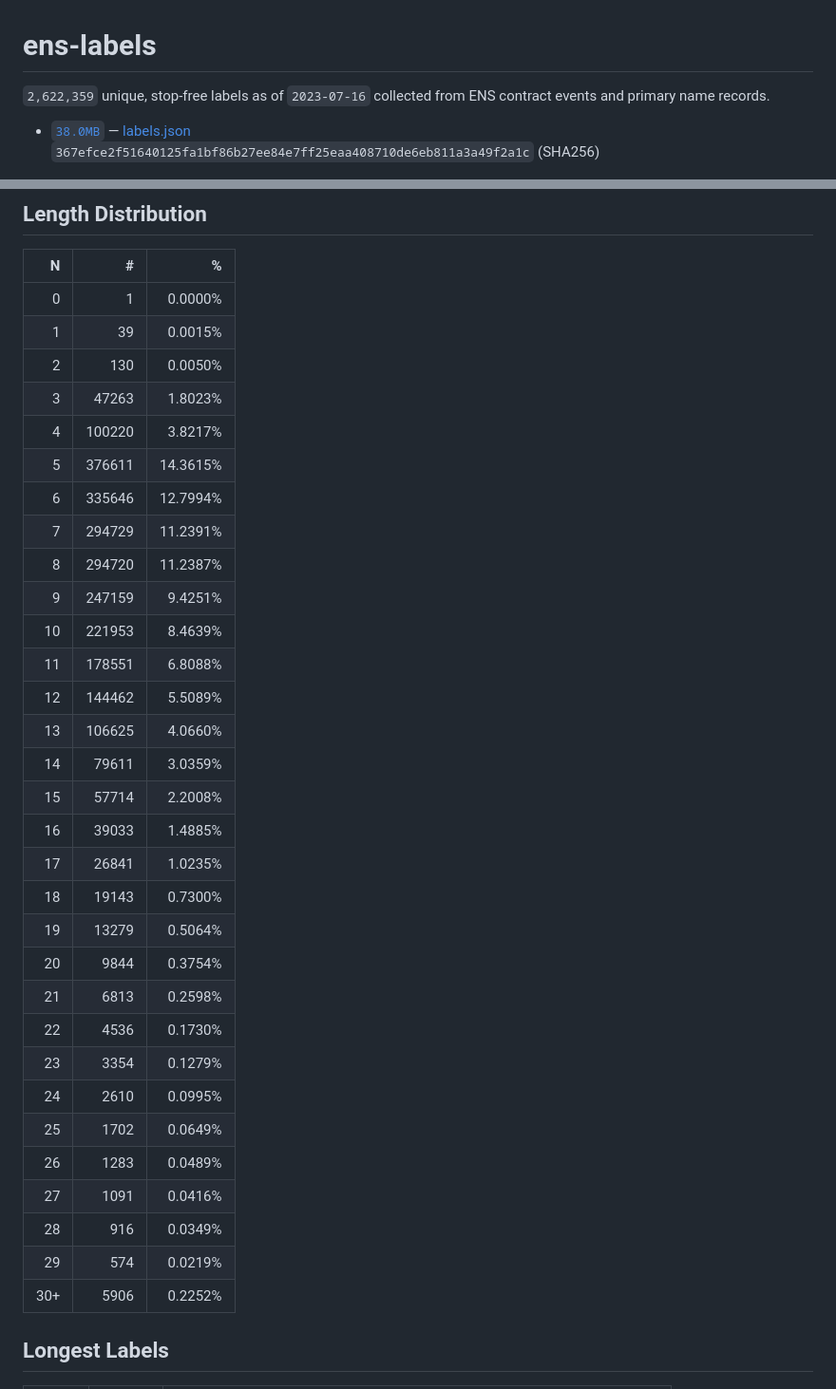
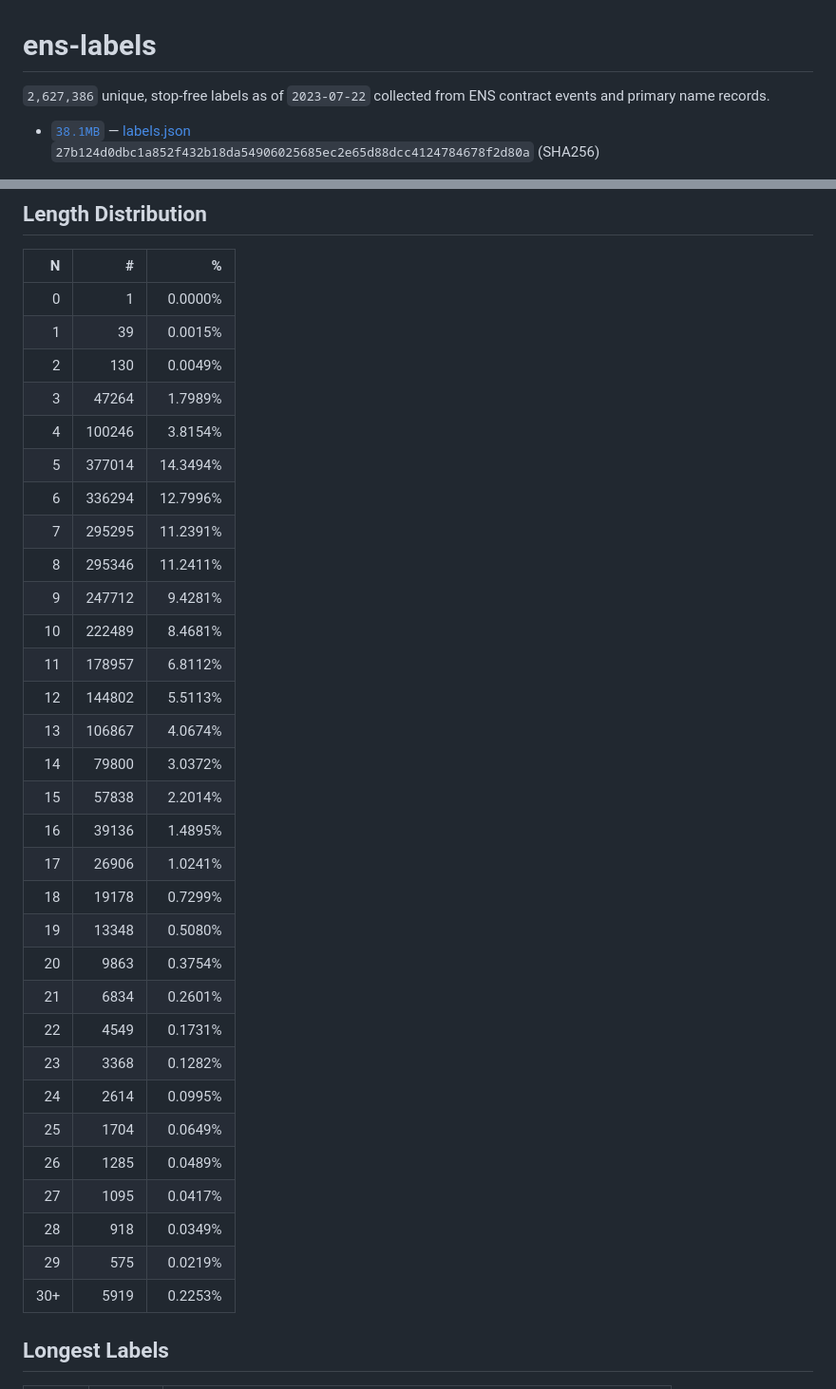
Before and after one commit to adraffy/ens-labels, a Markdown page: README.md, 2 parts joined by grey strips. Shown at 95% size. Drawn GitHub-style.

Commit message:
update labels

```diff
--- a/README.md
+++ b/README.md
@@ -1,8 +1,8 @@
 # ens-labels
 
 <!-- summary -->
-`2,622,359` unique, stop-free labels as of `2023-07-16` collected from ENS contract events and primary name records.
- * [`38.0MB`](https://github.com/adraffy/ens-labels/raw/master/labels.json) — [labels.json](./labels.json)<br>`367efce2f51640125fa1bf86b27ee84e7ff25eaa408710de6eb811a3a49f2a1c` (SHA256)
+`2,627,386` unique, stop-free labels as of `2023-07-22` collected from ENS contract events and primary name records.
+ * [`38.1MB`](https://github.com/adraffy/ens-labels/raw/master/labels.json) — [labels.json](./labels.json)<br>`27b124d0dbc1a852f432b18da54906025685ec2e65d88dcc4124784678f2d80a` (SHA256)
 <!-- /summary -->
 
 ![Plot](plot.png)
@@ -20,35 +20,35 @@ let labels = read_labels(); // string[]
 | ---: | ---: | ---: |
 | 0 | 1 | 0.0000% |
 | 1 | 39 | 0.0015% |
-| 2 | 130 | 0.0050% |
-| 3 | 47263 | 1.8023% |
-| 4 | 100220 | 3.8217% |
-| 5 | 376611 | 14.3615% |
-| 6 | 335646 | 12.7994% |
-| 7 | 294729 | 11.2391% |
-| 8 | 294720 | 11.2387% |
-| 9 | 247159 | 9.4251% |
-| 10 | 221953 | 8.4639% |
-| 11 | 178551 | 6.8088% |
-| 12 | 144462 | 5.5089% |
-| 13 | 106625 | 4.0660% |
-| 14 | 79611 | 3.0359% |
-| 15 | 57714 | 2.2008% |
-| 16 | 39033 | 1.4885% |
-| 17 | 26841 | 1.0235% |
-| 18 | 19143 | 0.7300% |
-| 19 | 13279 | 0.5064% |
-| 20 | 9844 | 0.3754% |
-| 21 | 6813 | 0.2598% |
-| 22 | 4536 | 0.1730% |
-| 23 | 3354 | 0.1279% |
-| 24 | 2610 | 0.0995% |
-| 25 | 1702 | 0.0649% |
-| 26 | 1283 | 0.0489% |
-| 27 | 1091 | 0.0416% |
-| 28 | 916 | 0.0349% |
-| 29 | 574 | 0.0219% |
-| 30+ | 5906 | 0.2252% |
+| 2 | 130 | 0.0049% |
+| 3 | 47264 | 1.7989% |
+| 4 | 100246 | 3.8154% |
+| 5 | 377014 | 14.3494% |
+| 6 | 336294 | 12.7996% |
+| 7 | 295295 | 11.2391% |
+| 8 | 295346 | 11.2411% |
+| 9 | 247712 | 9.4281% |
+| 10 | 222489 | 8.4681% |
+| 11 | 178957 | 6.8112% |
+| 12 | 144802 | 5.5113% |
+| 13 | 106867 | 4.0674% |
+| 14 | 79800 | 3.0372% |
+| 15 | 57838 | 2.2014% |
+| 16 | 39136 | 1.4895% |
+| 17 | 26906 | 1.0241% |
+| 18 | 19178 | 0.7299% |
+| 19 | 13348 | 0.5080% |
+| 20 | 9863 | 0.3754% |
+| 21 | 6834 | 0.2601% |
+| 22 | 4549 | 0.1731% |
+| 23 | 3368 | 0.1282% |
+| 24 | 2614 | 0.0995% |
+| 25 | 1704 | 0.0649% |
+| 26 | 1285 | 0.0489% |
+| 27 | 1095 | 0.0417% |
+| 28 | 918 | 0.0349% |
+| 29 | 575 | 0.0219% |
+| 30+ | 5919 | 0.2253% |
 <!-- /table -->
 
 ## Longest Labels
```
Also changed, not shown: plot.png.
